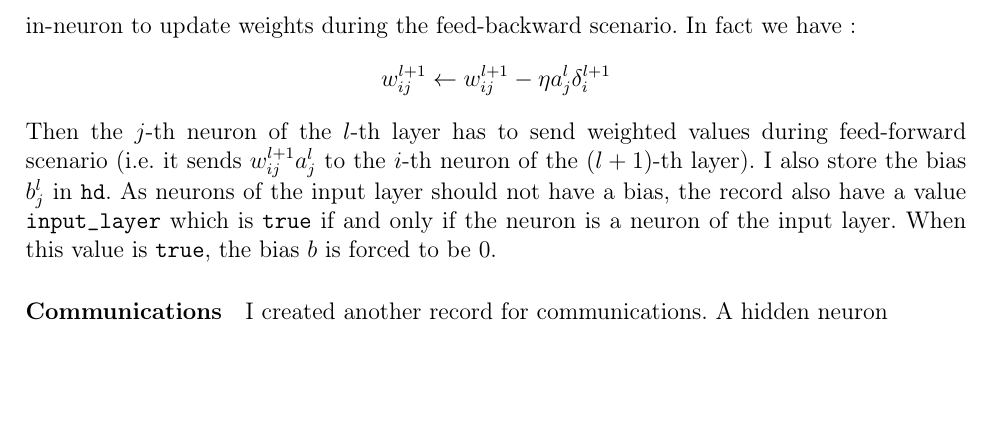
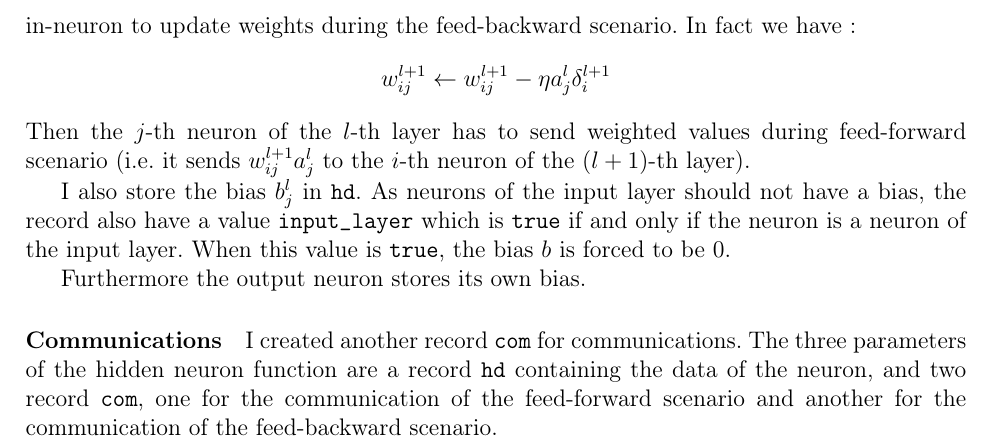
Before and after one commit to Nanored4498/Distributed-ANN, a LaTeX document (report/report.tex): part of page 3 of 3, cut so that both start at the same text, the shorter picture padded with empty space. Compiled offline with pdfLaTeX.

Commit message:
comments

```diff
--- a/report/report.tex
+++ b/report/report.tex
@@ -109,9 +109,13 @@ I have three different functions for the neuron. A function for hidden neurons a
 \paragraph{Weights and Bias}
 As proposed weights and bias are initialized with random values $\sim \mathcal{N}(0, 1)$. I created a record \verb|hd| that contains data of hidden neurons (When I say hidden neuron, I include neurons of the input layer. I only distinguish the input neuron and the output neuron from other neurons). In this record I store the weights of connections toward the out-layer (i.e. the values $w_{ij}^{l+1}$ for the neuron $j$ of the layer $l$ if use the notations of the subject). I preferred store these weights instead of weights of the connections with in-layer $w_{jk}^l$ as proposed in the subject because it allow us to avoid the need to store the values of in-neuron to update weights during the feed-backward scenario. In fact we have:
 $$ w_{ij}^{l+1} \gets w_{ij}^{l+1} - \eta a_j^l \delta_i^{l+1} $$
-Then the $j$-th neuron of the $l$-th layer has to send weighted values during feed-forward scenario (i.e. it sends $w_{ij}^{l+1} a_j^l$ to the $i$-th neuron of the $(l+1)$-th layer). I also store the bias $b_j^l$ in \verb|hd|. As neurons of the input layer should not have a bias, the record also have a value \verb|input_layer| which is \verb|true| if and only if the neuron is a neuron of the input layer. When this value is \verb|true|, the bias $b$ is forced to be 0.
+Then the $j$-th neuron of the $l$-th layer has to send weighted values during feed-forward scenario (i.e. it sends $w_{ij}^{l+1} a_j^l$ to the $i$-th neuron of the $(l+1)$-th layer).
+
+I also store the bias $b_j^l$ in \verb|hd|. As neurons of the input layer should not have a bias, the record also have a value \verb|input_layer| which is \verb|true| if and only if the neuron is a neuron of the input layer. When this value is \verb|true|, the bias $b$ is forced to be 0.
+
+Furthermore the output neuron stores its own bias.
 
 \paragraph{Communications}
-I created another record for communications. A hidden neuron
+I created another record \verb|com| for communications. The three parameters of the hidden neuron function are a record \verb|hd| containing the data of the neuron, and two record \verb|com|, one for the communication of the feed-forward scenario and another for the communication of the feed-backward scenario.
 
 \end{document}
```
Also changed, not shown: 1 other file.
